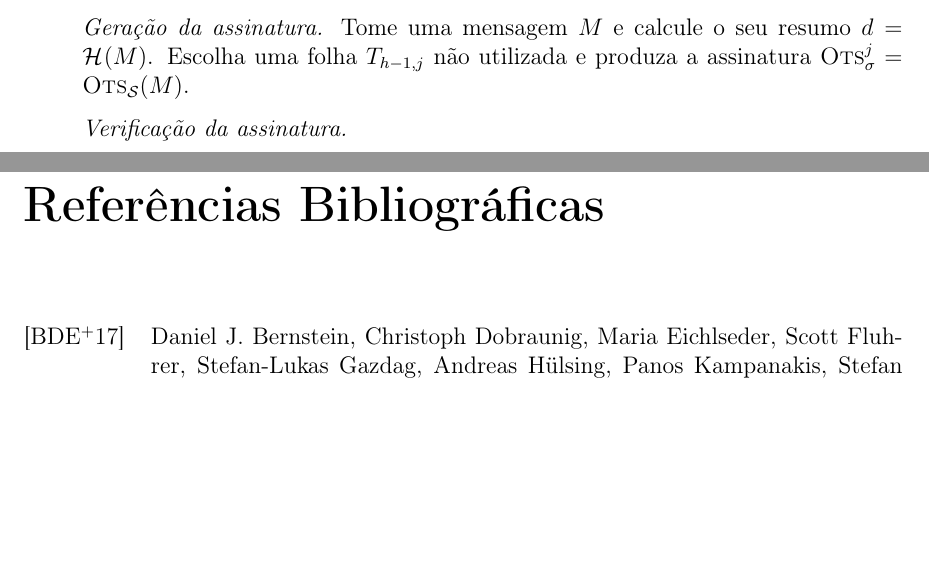
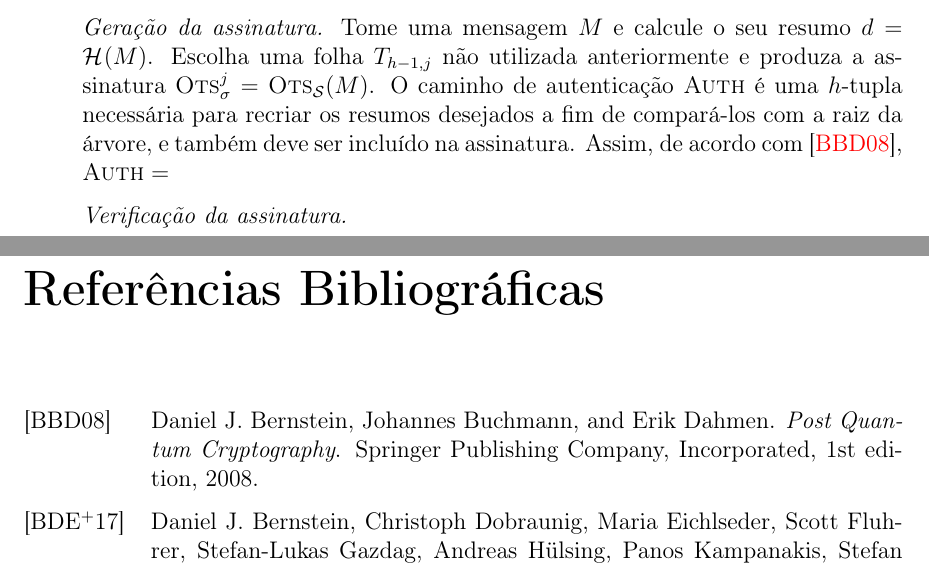
Before and after one commit to zambonin/bsc, a LaTeX document (bsc.tex): two parts of pages 17 and 18 of 20, joined at a grey line, cut so that both start at the same text, the shorter picture padded with empty space. Compiled offline with pdfLaTeX.

Commit message:
sharelatex: update bsc.tex from r5896 to r5979

```diff
--- a/bsc.tex
+++ b/bsc.tex
@@ -814,7 +814,7 @@ Formalmente, seja uma árvore de Merkle $T, \; h \geq 2$. Tome um esquema de ass
     de pares de chaves diferentes provenientes de \textsc{Ots}. Então, a partir de execuções de $\textsc{Ots}_\mathcal{K}$ para cada folha, tem-se $\text{\sk{}} = ((\textsc{Ots}_{\text{\sk{}}, 2^{h - 1}}, \textsc{Ots}_{\text{\pk{}}, 2^{h - 1}}), \dots, (\textsc{Ots}_{\text{\sk{}}, 0}, \textsc{Ots}_{\text{\pk{}}, 0}))$. As folhas de $T$ são preenchidas com as respectivas chaves públicas de \textsc{Ots}. Portanto, $T_{h - 1, j} = \hash{\textsc{Ots}_{\text{\pk{}}, j}}, 0 \leq j < 2^{h - 1}$, e $T$ é construída recursivamente. Finalmente, $\text{\pk{}} = T_{0,0}$.
 
     \item[] \emph{Geração da assinatura.} Tome uma mensagem $M$ e calcule o seu resumo $d = \hash{M}$. Escolha
-    uma folha $T_{h - 1, j}$ não utilizada e produza a assinatura $\textsc{Ots}_\sigma^{j} = \textsc{Ots}_\mathcal{S}(M)$.
+    uma folha $T_{h - 1, j}$ não utilizada anteriormente e produza a assinatura $\textsc{Ots}_\sigma^{j} = \textsc{Ots}_\mathcal{S}(M)$. O caminho de autenticação \textsc{Auth} é uma $h$-tupla necessária para recriar os resumos desejados a fim de compará-los com a raiz da árvore, e também deve ser incluído na assinatura. Assim, de acordo com~\cite{Bernstein:2008:PQC:1522375}, $\textsc{Auth} = $
 
     \item[] \emph{Verificação da assinatura.}
 
```
